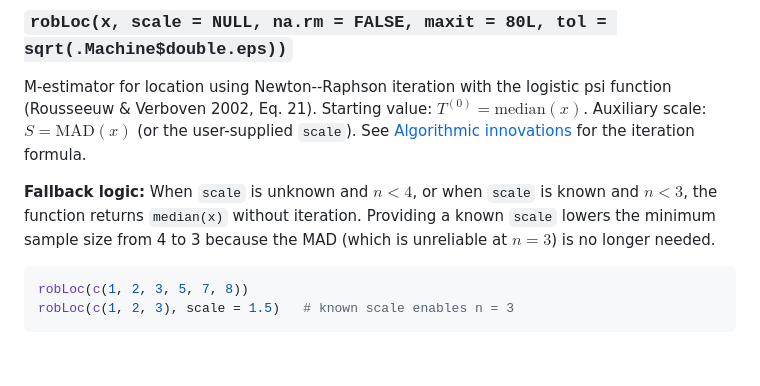
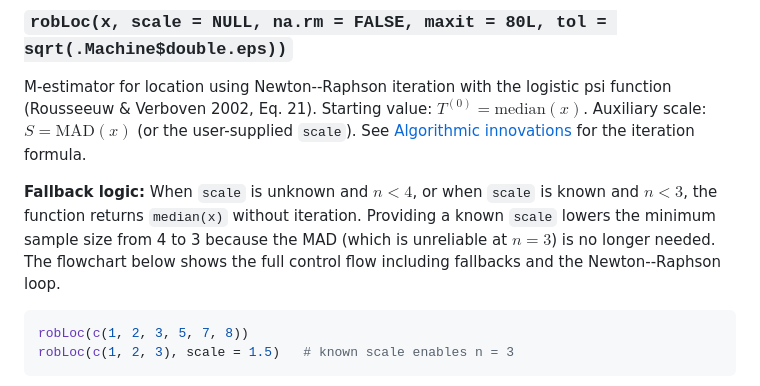
Before and after one commit to davdittrich/robscale, a Markdown page: README.md, the part around one of its changes. Drawn GitHub-style; blank space fills up the shorter version.

````diff
--- a/README.md
+++ b/README.md
@@ -103,7 +103,8 @@ for the iteration formula.
 **Fallback logic:** When `scale` is unknown and $n < 4$, or when `scale` is
 known and $n < 3$, the function returns `median(x)` without iteration.
 Providing a known `scale` lowers the minimum sample size from 4 to 3 because the
-MAD (which is unreliable at $n = 3$) is no longer needed.
+MAD (which is unreliable at $n = 3$) is no longer needed. The flowchart below
+shows the full control flow including fallbacks and the Newton--Raphson loop.
 
 ```r
 robLoc(c(1, 2, 3, 5, 7, 8))
````
Also changed, not shown: other parts of README.md (+57 -12 lines).
